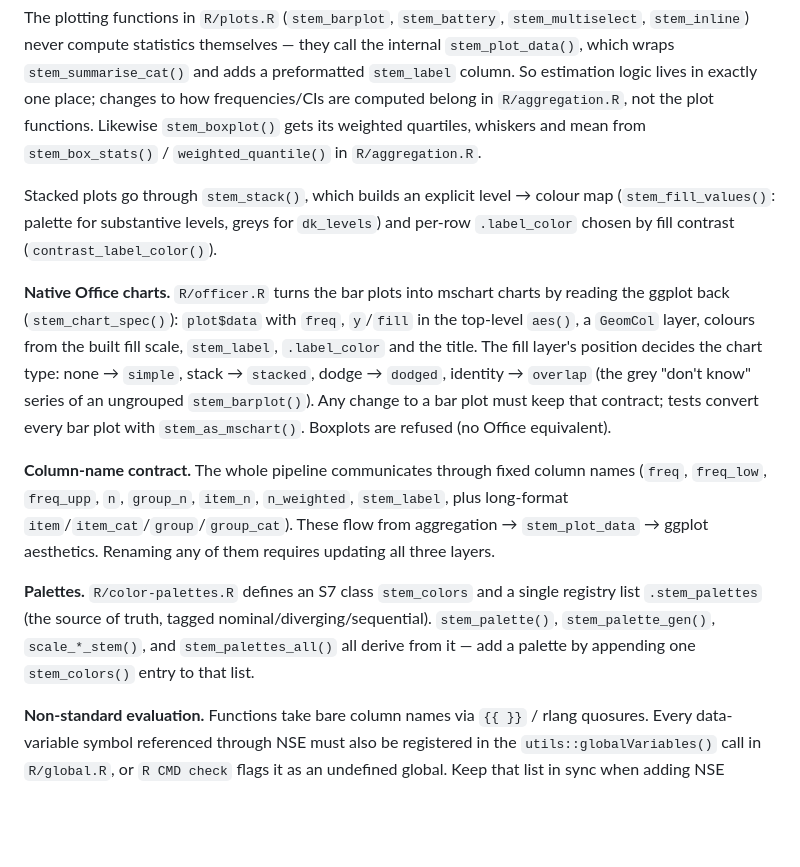
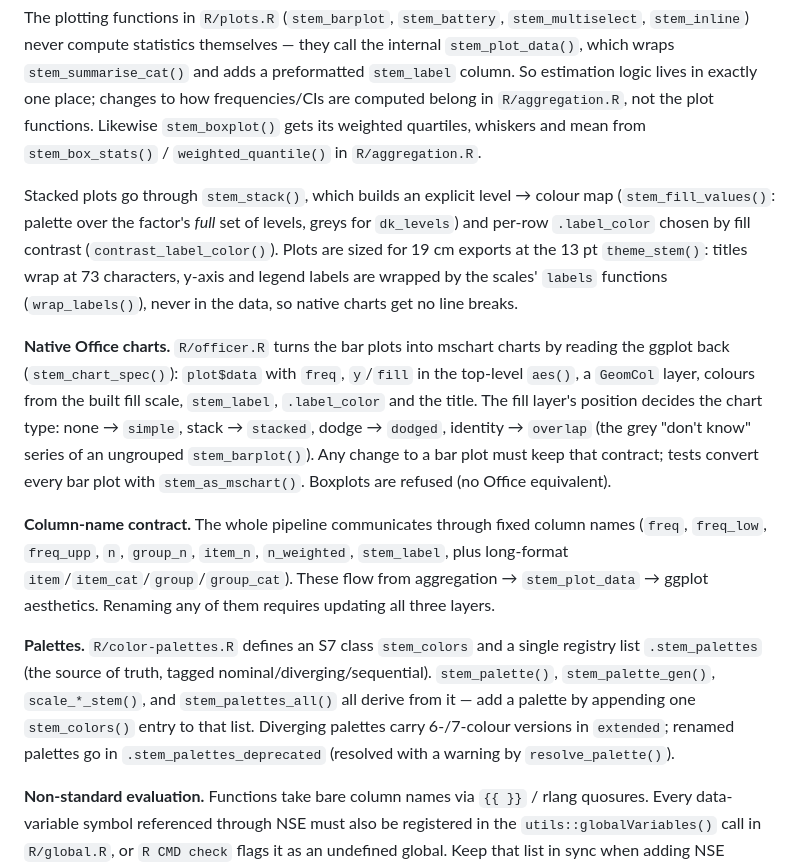
Before and after one commit to stem-cz/stemtools, a Markdown page: CLAUDE.md, the part around the change. Rendered like a GitHub page; blank space fills up the shorter version.

Commit message:
CLAUDE.md: document full-scale colours, label wrapping and palette aliases
Co-Authored-By: Claude Opus 5.5 <noreply@anthropic.com>

```diff
--- a/CLAUDE.md
+++ b/CLAUDE.md
@@ -29,13 +29,13 @@ Both paths produce only the estimate plus internal `.se`/`.deff` columns; `add_u
 
 The plotting functions in `R/plots.R` (`stem_barplot`, `stem_battery`, `stem_multiselect`, `stem_inline`) never compute statistics themselves — they call the internal `stem_plot_data()`, which wraps `stem_summarise_cat()` and adds a preformatted `stem_label` column. So estimation logic lives in exactly one place; changes to how frequencies/CIs are computed belong in `R/aggregation.R`, not the plot functions. Likewise `stem_boxplot()` gets its weighted quartiles, whiskers and mean from `stem_box_stats()` / `weighted_quantile()` in `R/aggregation.R`.
 
-Stacked plots go through `stem_stack()`, which builds an explicit level → colour map (`stem_fill_values()`: palette for substantive levels, greys for `dk_levels`) and per-row `.label_color` chosen by fill contrast (`contrast_label_color()`).
+Stacked plots go through `stem_stack()`, which builds an explicit level → colour map (`stem_fill_values()`: palette over the factor's *full* set of levels, greys for `dk_levels`) and per-row `.label_color` chosen by fill contrast (`contrast_label_color()`). Plots are sized for 19 cm exports at the 13 pt `theme_stem()`: titles wrap at 73 characters, y-axis and legend labels are wrapped by the scales' `labels` functions (`wrap_labels()`), never in the data, so native charts get no line breaks.
 
 **Native Office charts.** `R/officer.R` turns the bar plots into mschart charts by reading the ggplot back (`stem_chart_spec()`): `plot$data` with `freq`, `y`/`fill` in the top-level `aes()`, a `GeomCol` layer, colours from the built fill scale, `stem_label`, `.label_color` and the title. The fill layer's position decides the chart type: none → `simple`, stack → `stacked`, dodge → `dodged`, identity → `overlap` (the grey "don't know" series of an ungrouped `stem_barplot()`). Any change to a bar plot must keep that contract; tests convert every bar plot with `stem_as_mschart()`. Boxplots are refused (no Office equivalent).
 
 **Column-name contract.** The whole pipeline communicates through fixed column names (`freq`, `freq_low`, `freq_upp`, `n`, `group_n`, `item_n`, `n_weighted`, `stem_label`, plus long-format `item`/`item_cat`/`group`/`group_cat`). These flow from aggregation → `stem_plot_data` → ggplot aesthetics. Renaming any of them requires updating all three layers.
 
-**Palettes.** `R/color-palettes.R` defines an S7 class `stem_colors` and a single registry list `.stem_palettes` (the source of truth, tagged nominal/diverging/sequential). `stem_palette()`, `stem_palette_gen()`, `scale_*_stem()`, and `stem_palettes_all()` all derive from it — add a palette by appending one `stem_colors()` entry to that list.
+**Palettes.** `R/color-palettes.R` defines an S7 class `stem_colors` and a single registry list `.stem_palettes` (the source of truth, tagged nominal/diverging/sequential). `stem_palette()`, `stem_palette_gen()`, `scale_*_stem()`, and `stem_palettes_all()` all derive from it — add a palette by appending one `stem_colors()` entry to that list. Diverging palettes carry 6-/7-colour versions in `extended`; renamed palettes go in `.stem_palettes_deprecated` (resolved with a warning by `resolve_palette()`).
 
 **Non-standard evaluation.** Functions take bare column names via `{{ }}` / rlang quosures. Every data-variable symbol referenced through NSE must also be registered in the `utils::globalVariables()` call in `R/global.R`, or `R CMD check` flags it as an undefined global. Keep that list in sync when adding NSE columns.
 
```
